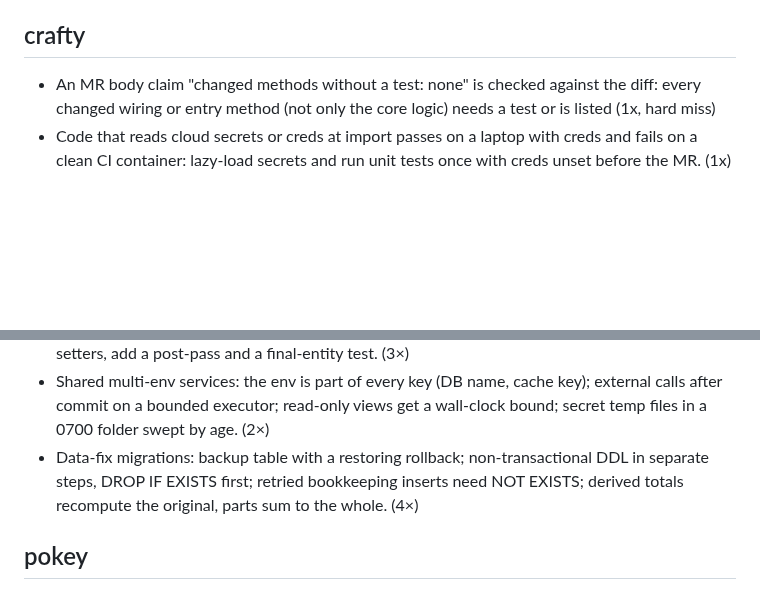
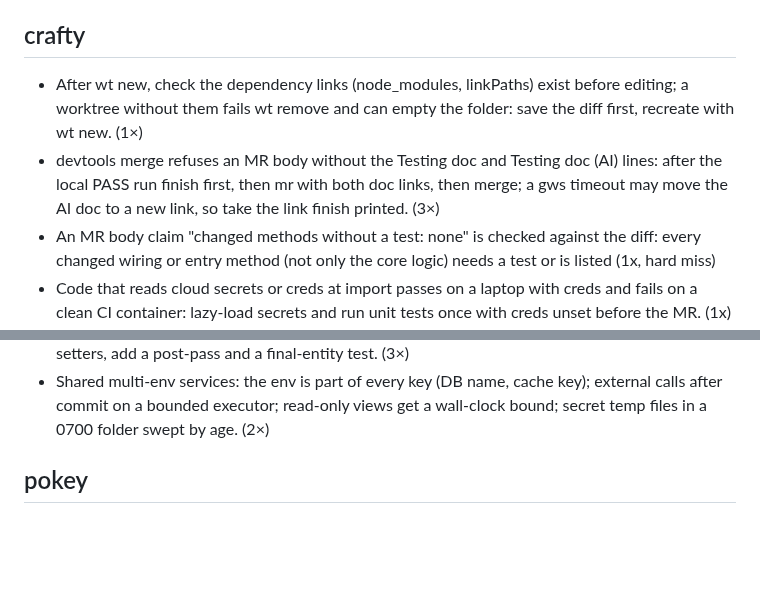
Before and after one commit to prskid1000/claude-crew, a Markdown page: LESSONS.md, 2 parts joined by grey strips. GitHub-like rendering; blank space fills up the shorter version.

Commit message:
chore(lessons): run lessons 2026-11-05 late
Co-Authored-By: Claude Opus 5.5 <noreply@anthropic.com>

```diff
--- a/LESSONS.md
+++ b/LESSONS.md
@@ -18,6 +18,8 @@ Active rules, one line each, newest first, `(n×)` = times seen. Read your skill
 - Group agents by AREA (screens/packages), not item count; overlaps and contracts go into the brief; ~15 parallel devy fit the memory gate; each area gets its own file prefix and number range for new files; overlap checks list every path any branch commit touched, not the net diff. (2×)
 
 ## crafty
+- After wt new, check the dependency links (node_modules, linkPaths) exist before editing; a worktree without them fails wt remove and can empty the folder: save the diff first, recreate with wt new. (1×)
+- devtools merge refuses an MR body without the Testing doc and Testing doc (AI) lines: after the local PASS run finish first, then mr with both doc links, then merge; a gws timeout may move the AI doc to a new link, so take the link finish printed. (3×)
 - An MR body claim "changed methods without a test: none" is checked against the diff: every changed wiring or entry method (not only the core logic) needs a test or is listed (1x, hard miss)
 - Code that reads cloud secrets or creds at import passes on a laptop with creds and fails on a clean CI container: lazy-load secrets and run unit tests once with creds unset before the MR. (1x)
 - Wave branches of one task: the prior-work gate refuses devtools finish and mr on each sibling branch; pass --override with the wave id as reason until the gate counts the batch as one task. (2x)
@@ -56,7 +58,6 @@ Active rules, one line each, newest first, `(n×)` = times seen. Read your skill
 - Side effects after a service call: reload and check; grep for an existing call before adding one; test the no-op branch; a queueing endpoint's 200 is not "on server". (3×)
 - Mappers building an entity in steps: a flag read early misses parties resolved later; grep later setters, add a post-pass and a final-entity test. (3×)
 - Shared multi-env services: the env is part of every key (DB name, cache key); external calls after commit on a bounded executor; read-only views get a wall-clock bound; secret temp files in a 0700 folder swept by age. (2×)
-- Data-fix migrations: backup table with a restoring rollback; non-transactional DDL in separate steps, DROP IF EXISTS first; retried bookkeeping inserts need NOT EXISTS; derived totals recompute the original, parts sum to the whole. (4×)
 
 ## pokey
 - Before a QA run starts, check its targets and alsoTargets cover every env each task's checks call (e.g. a second product's staging); a missing one leaves the task untested for env-data (2×)
```
